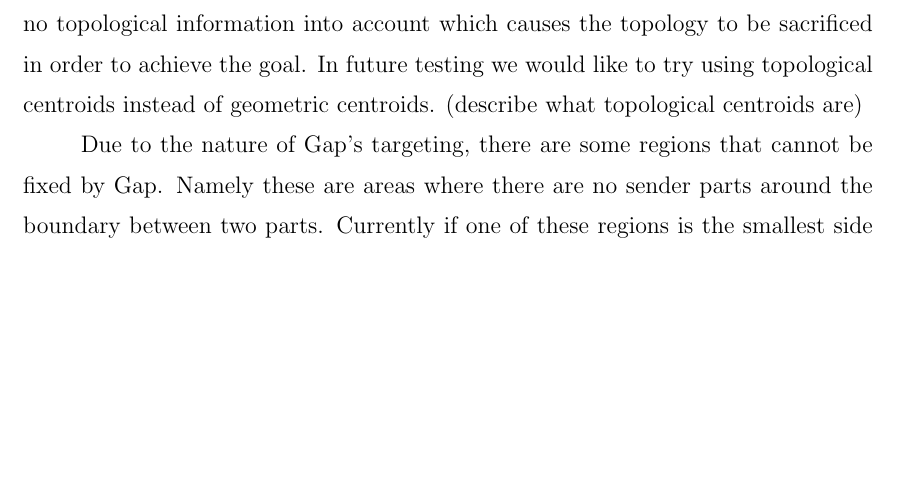
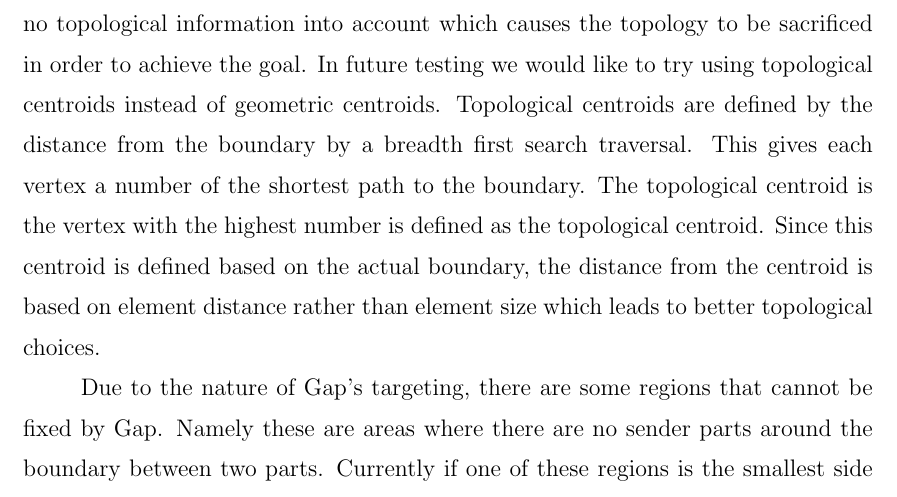
Before and after one commit to SCOREC/pumi-docs, a LaTeX thesis (diamog_math4950/rpithes-short.tex): part of page 19 of 23, cut so that both start at the same text, the shorter picture padded with empty space. Compiled offline with pdfLaTeX.

Commit message:
future works finished

```diff
--- a/diamog_math4950/rpithes-short.tex
+++ b/diamog_math4950/rpithes-short.tex
@@ -507,4 +507,3 @@ Several larger cases of gap are run and shown in Figures \ref{fig:gap1}, \ref{fi
 
 %Geometric centroids to topological centroids
 Gap is a work in progress and as such has several extensions required to make
-it a more general algorithm. First of all as seen in the Figure \ref{fig:gap3} after being balanced by gap, the boundaries are jagged and branch out in a nonuniform path which allows longer boundary lengths but a smoother boundary and more elliptical shape would be ideal.  These jagged boundaries are a result of using geometric centroids to compute distances for migration selection. The geometric centroid takes no topological information into account which causes the topology to be sacrificed in order to achieve the goal. In future testing we would like to try using topological centroids instead of geometric centroids. (describe what topological centroids are)
@@ -511,3 +515,13 @@ it a more general algorithm. First of all as seen in the Figure \ref{fig:gap3} a
+selection. The geometric centroid takes no topological information into account
+which causes the topology to be sacrificed in order to achieve the goal. In
+future testing we would like to try using topological centroids instead of
+geometric centroids. Topological centroids are defined by the distance from the
+boundary by a breadth first search traversal. This gives each vertex a number
+of the shortest path to the boundary. The topological centroid is the vertex
+with the highest number is defined as the topological centroid. Since this
+centroid is defined based on the actual boundary, the distance from the
+centroid is based on element distance rather than element size which leads to
+better topological choices.
 
 %Small Isolated Components and non fixable regions
 Due to the nature of Gap's targeting, there are some regions that cannot be
```
Also changed, not shown: diamog_math4950/rpithes-short.tex (5 more changed lines).
